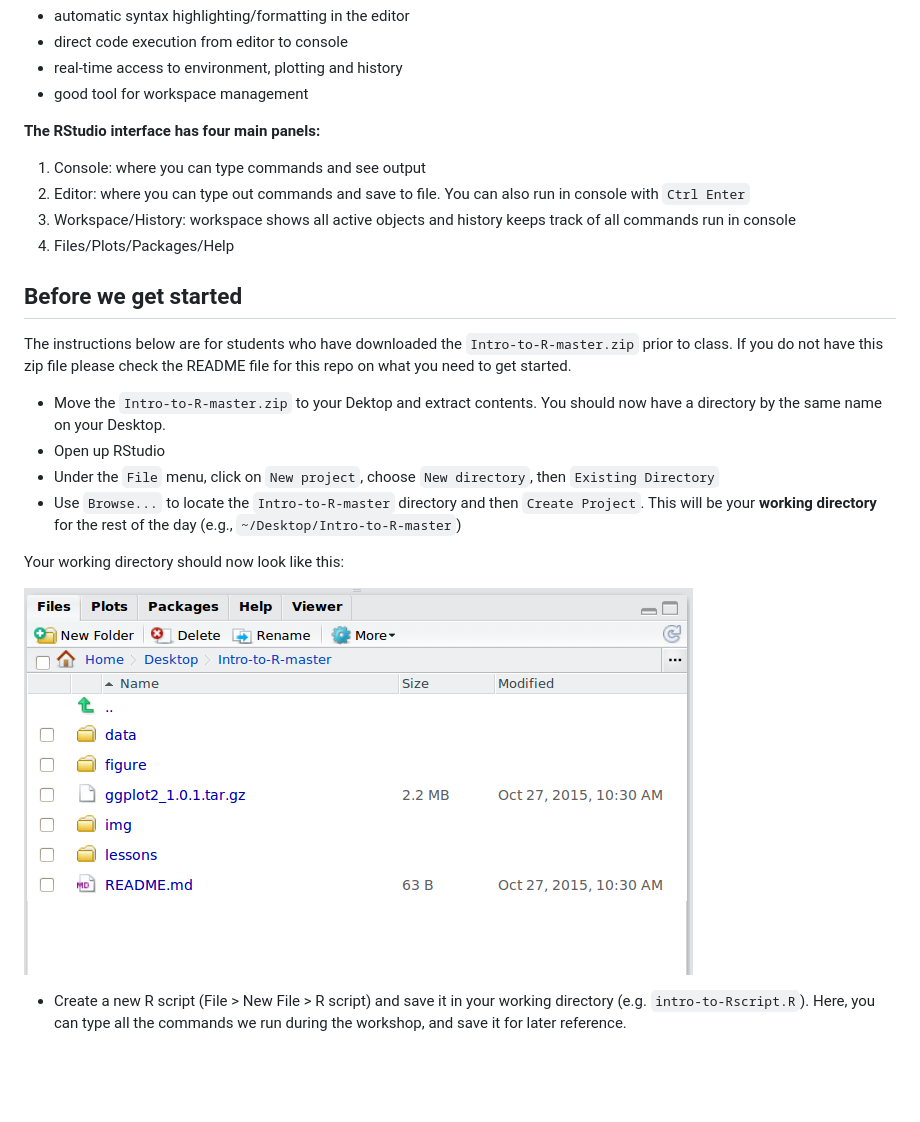
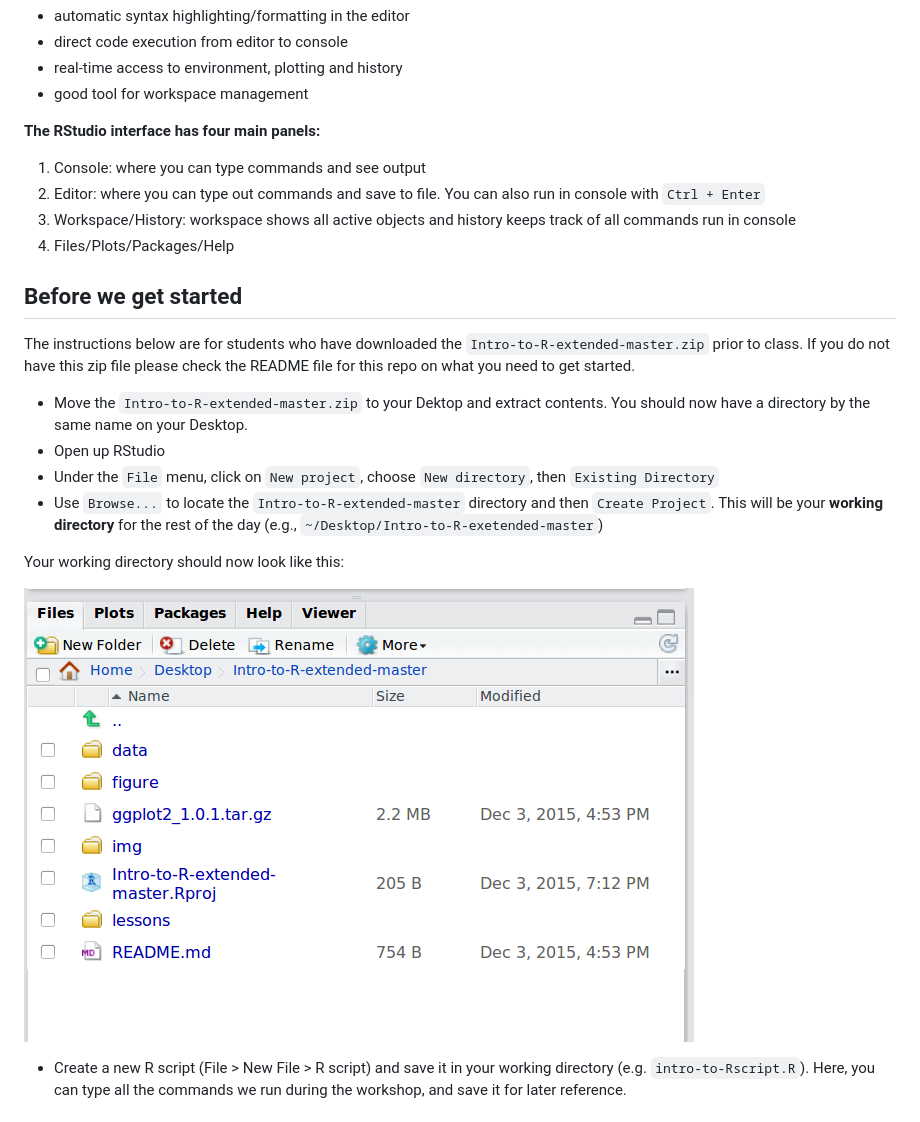
Before and after one commit to hbc/Intro-to-R-extended, a Markdown page: lessons/00-before-we-start.md, the part around the change. Drawn GitHub-style; pictures changed too: img/r_starting_how_it_should_look.png (added); blank space fills up the shorter version.

Commit message:
updated working directory info

```diff
--- a/lessons/00-before-we-start.md
+++ b/lessons/00-before-we-start.md
@@ -41,24 +41,24 @@ RStudio is freely available open-source IDE (Integrated Development Environment)
 **The RStudio interface has four main panels:**
 
 1. Console: where you can type commands and see output
-2. Editor: where you can type out commands and save to file. You can also run in console with `Ctrl Enter`
+2. Editor: where you can type out commands and save to file. You can also run in console with `Ctrl + Enter`
 3. Workspace/History: workspace shows all active objects and history keeps track of all commands run in console
 4. Files/Plots/Packages/Help
 
 ## Before we get started
 
-The instructions below are for students who have downloaded the `Intro-to-R-master.zip` prior to class. If you do not have this zip file please check the README file for this repo on what you need to get started.
+The instructions below are for students who have downloaded the `Intro-to-R-extended-master.zip` prior to class. If you do not have this zip file please check the README file for this repo on what you need to get started.
 
-* Move the `Intro-to-R-master.zip` to your Dektop and extract contents. You should now have a directory by the same name on your Desktop.
+* Move the `Intro-to-R-extended-master.zip` to your Dektop and extract contents. You should now have a directory by the same name on your Desktop.
 * Open up RStudio
 * Under the `File` menu, click on `New project`, choose `New directory`, then
   `Existing Directory`
-* Use `Browse...` to locate the `Intro-to-R-master` directory and then `Create Project`. This will be your **working directory** for the rest of the day
-  (e.g., `~/Desktop/Intro-to-R-master`)
+* Use `Browse...` to locate the `Intro-to-R-extended-master` directory and then `Create Project`. This will be your **working directory** for the rest of the day
+  (e.g., `~/Desktop/Intro-to-R-exetended-master`)
 
 Your working directory should now look like this:
 
-![How it should look like at the beginning of this lesson](../img/before_we_start.png)
+![How it should look like at the beginning of this lesson](../img/r_starting_how_it_should_look.png)
 
 
 * Create a new R script (File > New File > R script) and save it in your working
```
